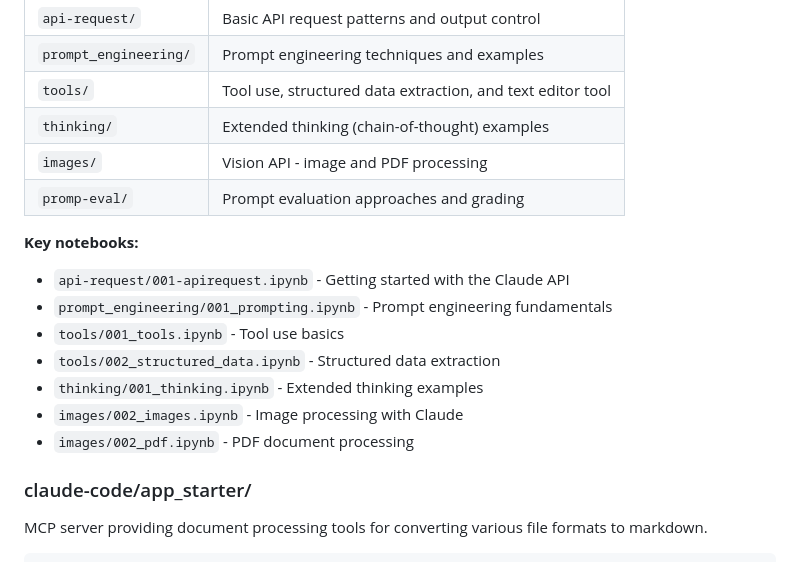
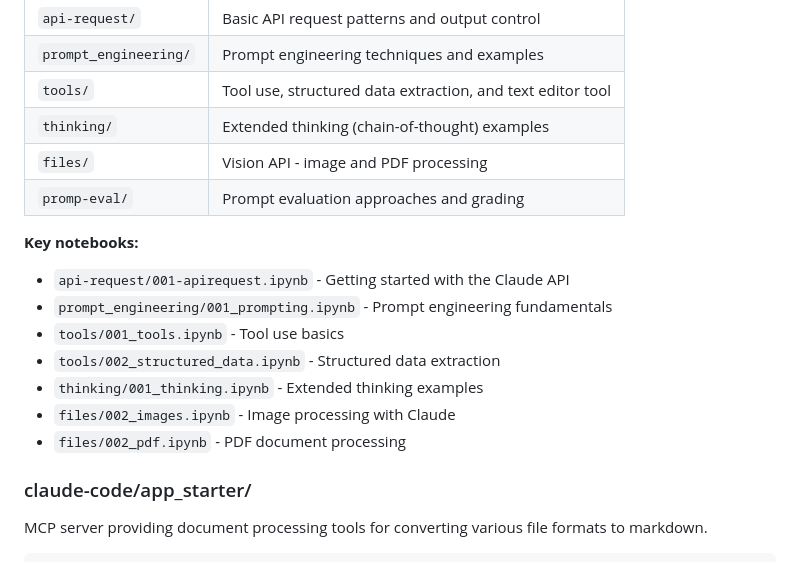
Before and after one commit to ozgurkarahan/anthropic-academy, a Markdown page: README.md, the part around the change. Rendered like a GitHub page.

Commit message:
Update README to reflect images/ to files/ rename
🤖 Generated with [Claude Code](https://claude.com/claude-code)

Co-Authored-By: Claude Opus 4.5 <noreply@anthropic.com>

```diff
--- a/README.md
+++ b/README.md
@@ -23,7 +23,7 @@ Jupyter notebooks demonstrating various Claude API capabilities and patterns.
 | `prompt_engineering/` | Prompt engineering techniques and examples |
 | `tools/` | Tool use, structured data extraction, and text editor tool |
 | `thinking/` | Extended thinking (chain-of-thought) examples |
-| `images/` | Vision API - image and PDF processing |
+| `files/` | Vision API - image and PDF processing |
 | `promp-eval/` | Prompt evaluation approaches and grading |
 
 **Key notebooks:**
@@ -32,8 +32,8 @@ Jupyter notebooks demonstrating various Claude API capabilities and patterns.
 - `tools/001_tools.ipynb` - Tool use basics
 - `tools/002_structured_data.ipynb` - Structured data extraction
 - `thinking/001_thinking.ipynb` - Extended thinking examples
-- `images/002_images.ipynb` - Image processing with Claude
-- `images/002_pdf.ipynb` - PDF document processing
+- `files/002_images.ipynb` - Image processing with Claude
+- `files/002_pdf.ipynb` - PDF document processing
 
 ### claude-code/app_starter/
 
```
